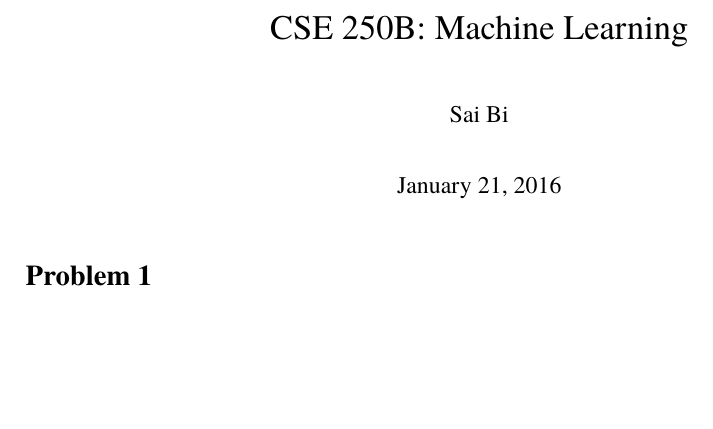
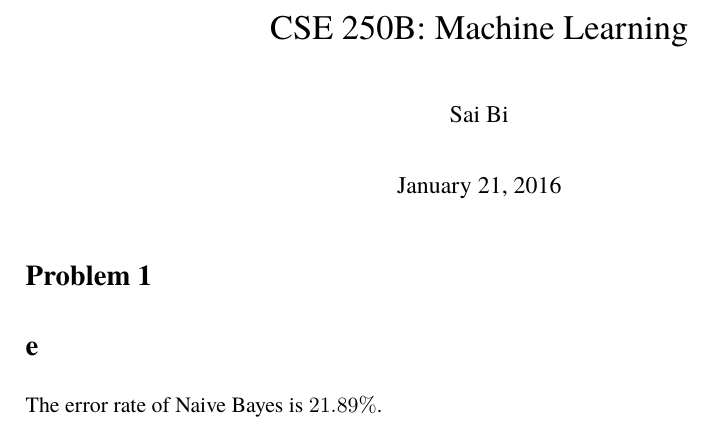
Before and after one commit to dtbinh/CSE250B, a LaTeX document (assign2/assign2.tex): part of the page, cut so that both start at the same text, the shorter picture padded with empty space. Compiled offline with pdfLaTeX.

Commit message:
add: assign2

```diff
--- a/assign2/assign2.tex
+++ b/assign2/assign2.tex
@@ -80,4 +80,9 @@ bindingoffset=0mm, top=20mm,bottom=20mm}
 
 \section*{Problem 1}
 
+\section*{e}
+The error rate of Naive Bayes is $21.89\%$.
+
+
+
 \end{document}
```
